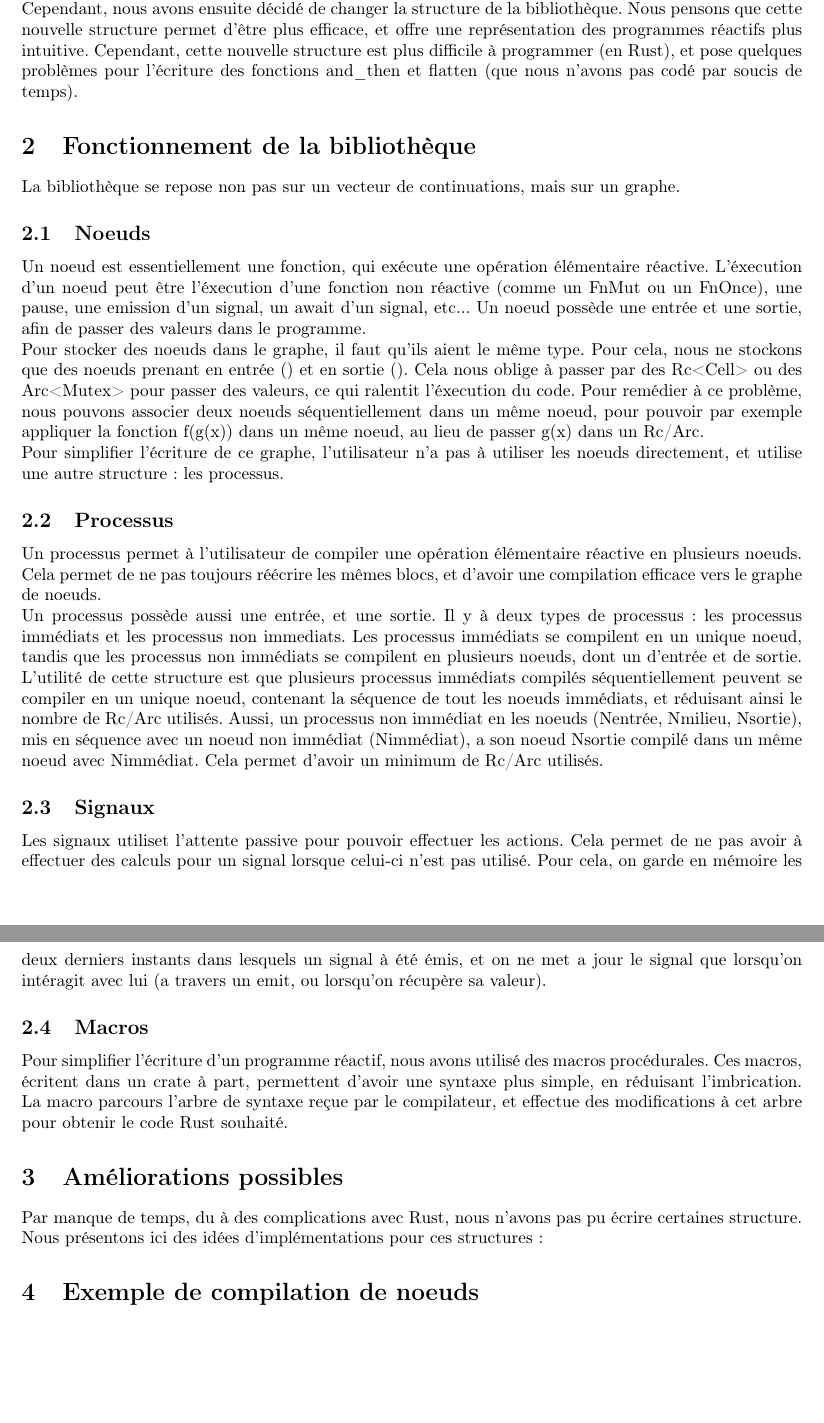
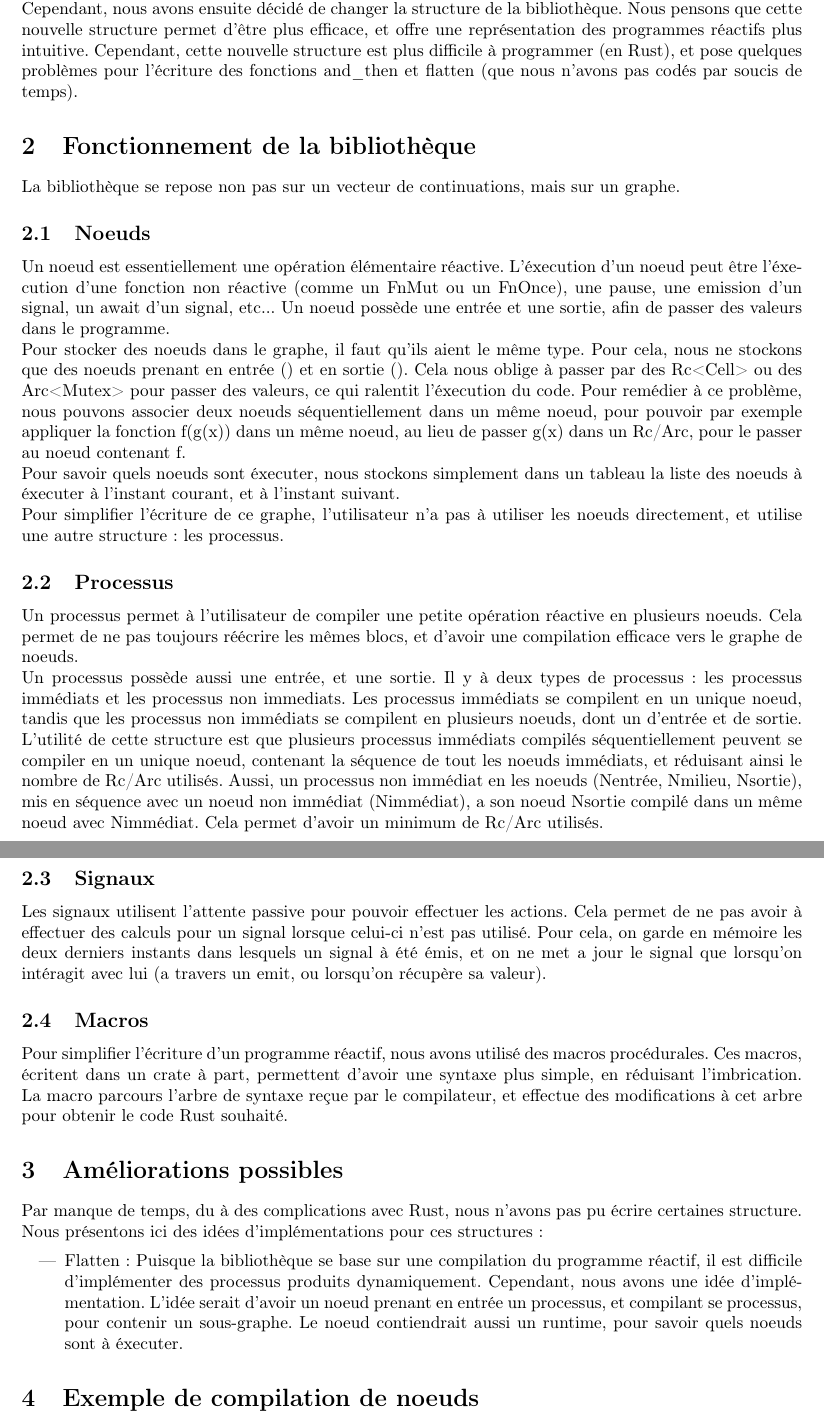
Before and after one commit to CuiCui66/ReactiveRS2, a LaTeX document (rapport/rapport.tex): two parts of pages 1 and 2 of 2, joined at a grey line, cut so that both start at the same text, the shorter picture padded with empty space. Compiled offline with pdfLaTeX.

Commit message:
Removed typo, and fixed par tests.

```diff
--- a/rapport/rapport.tex
+++ b/rapport/rapport.tex
@@ -58,7 +58,7 @@ Nous pensons que cette nouvelle structure permet d'être plus efficace, et offre
 une représentation des programmes réactifs plus intuitive. Cependant, cette
 nouvelle structure est plus difficile à programmer (en Rust), et pose quelques
 problèmes pour l'écriture des fonctions and\_then et flatten (que nous n'avons
-pas codé par soucis de temps).
+pas codés par soucis de temps).
 
 \section{Fonctionnement de la bibliothèque}
 
@@ -67,7 +67,7 @@ graphe.
 
 \subsection{Noeuds}
 
-Un noeud est essentiellement une fonction, qui exécute une opération élémentaire
+Un noeud est essentiellement une opération élémentaire
 réactive. L'éxecution d'un noeud peut être l'éxecution d'une fonction non
 réactive (comme un FnMut ou un FnOnce), une pause, une emission d'un signal, un
 await d'un signal, etc... Un noeud possède une entrée et une sortie, afin de
@@ -79,13 +79,16 @@ Cela nous oblige à passer par des Rc<Cell> ou des Arc<Mutex> pour passer des
 valeurs, ce qui ralentit l'éxecution du code. Pour remédier à ce problème, nous
 pouvons associer deux noeuds séquentiellement dans un même noeud, pour pouvoir
 par exemple appliquer la fonction f(g(x)) dans un même noeud, au lieu de passer
-g(x) dans un Rc/Arc.
+g(x) dans un Rc/Arc, pour le passer au noeud contenant f.
+
+Pour savoir quels noeuds sont éxecuter, nous stockons simplement dans un tableau
+la liste des noeuds à éxecuter à l'instant courant, et à l'instant suivant.
 
 Pour simplifier l'écriture de ce graphe, l'utilisateur n'a pas à utiliser les
 noeuds directement, et utilise une autre structure: les processus.
 
 \subsection{Processus}
-Un processus permet à l'utilisateur de compiler une opération élémentaire
+Un processus permet à l'utilisateur de compiler une petite opération
 réactive en plusieurs noeuds. Cela permet de ne pas toujours réécrire les mêmes
 blocs, et d'avoir une compilation efficace vers le graphe de noeuds.
 
@@ -103,7 +106,7 @@ minimum de Rc/Arc utilisés.
 
 \subsection{Signaux}
 
-Les signaux utiliset l'attente passive pour pouvoir effectuer les actions. Cela
+Les signaux utilisent l'attente passive pour pouvoir effectuer les actions. Cela
 permet de ne pas avoir à effectuer des calculs pour un signal lorsque celui-ci
 n'est pas utilisé. Pour cela, on garde en mémoire les deux derniers instants
 dans lesquels un signal à été émis, et on ne met a jour le signal que lorsqu'on
@@ -122,6 +125,15 @@ obtenir le code Rust souhaité.
 Par manque de temps, du à des complications avec Rust, nous n'avons pas pu
 écrire certaines structure. Nous présentons ici des idées d'implémentations pour
 ces structures:
+
+\begin{itemize}
+\item Flatten: Puisque la bibliothèque se base sur une compilation du programme
+  réactif, il est difficile d'implémenter des processus produits dynamiquement.
+  Cependant, nous avons une idée d'implémentation. L'idée serait d'avoir un
+  noeud prenant en entrée un processus, et compilant se processus, pour contenir
+  un sous-graphe. Le noeud contiendrait aussi un runtime, pour savoir quels
+  noeuds sont à éxecuter.
+\end{itemize}
 
 \section{Exemple de compilation de noeuds}
 
```
Also changed, not shown: 1 other file.
